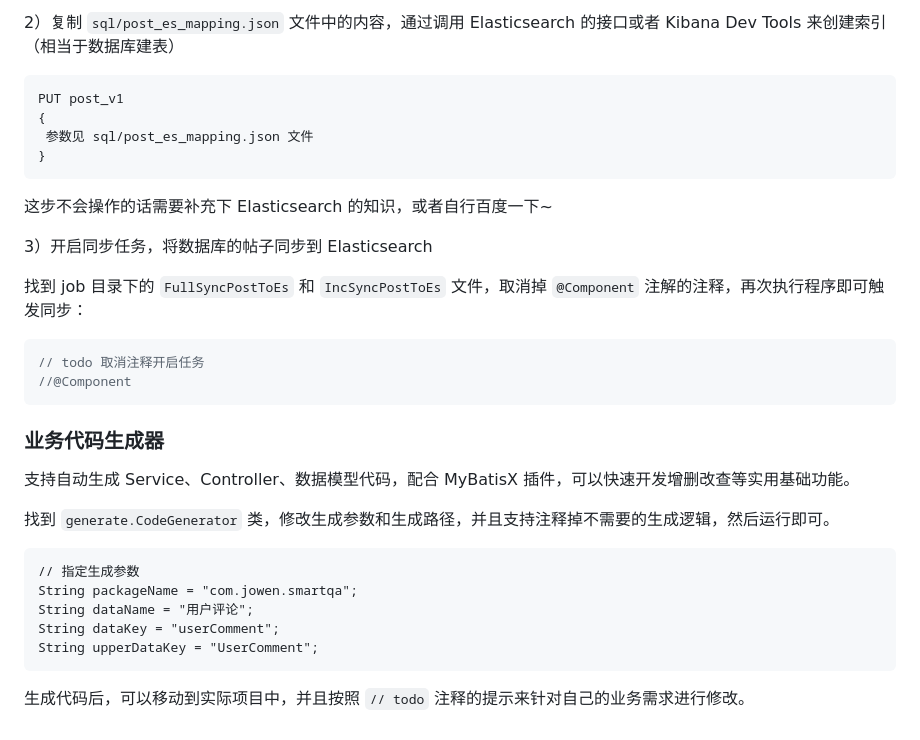
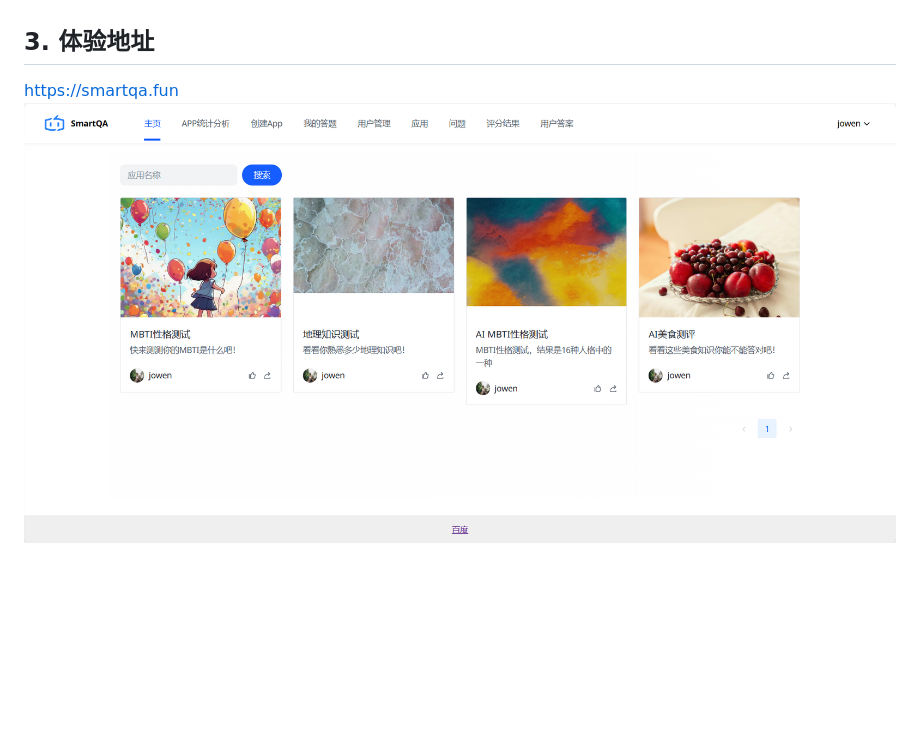
Before and after one commit to Jowen-Yellow/SmartQA-Backend, a Markdown page: README.md, the part around the change printed below. Drawn GitHub-style; pictures changed too: img.png (added); blank space fills up the shorter version.

````diff
--- a/README.md
+++ b/README.md
@@ -147,35 +14,3 @@ spring:
-2）复制 `sql/post_es_mapping.json` 文件中的内容，通过调用 Elasticsearch 的接口或者 Kibana Dev Tools 来创建索引（相当于数据库建表）
-
-```
-PUT post_v1
-{
- 参数见 sql/post_es_mapping.json 文件
-}
-```
-
-这步不会操作的话需要补充下 Elasticsearch 的知识，或者自行百度一下~
-
-3）开启同步任务，将数据库的帖子同步到 Elasticsearch
-
-找到 job 目录下的 `FullSyncPostToEs` 和 `IncSyncPostToEs` 文件，取消掉 `@Component` 注解的注释，再次执行程序即可触发同步：
-
-```java
-// todo 取消注释开启任务
-//@Component
-```
-
-### 业务代码生成器
-
-支持自动生成 Service、Controller、数据模型代码，配合 MyBatisX 插件，可以快速开发增删改查等实用基础功能。
-
-找到 `generate.CodeGenerator` 类，修改生成参数和生成路径，并且支持注释掉不需要的生成逻辑，然后运行即可。
-
-```
-// 指定生成参数
-String packageName = "com.jowen.smartqa";
-String dataName = "用户评论";
-String dataKey = "userComment";
-String upperDataKey = "UserComment";
-```
-
-生成代码后，可以移动到实际项目中，并且按照 `// todo` 注释的提示来针对自己的业务需求进行修改。
+## 3. 体验地址
+https://smartqa.fun
+![img.png](img.png)
````
Also changed, not shown: other parts of README.md (+8 -141 lines).
